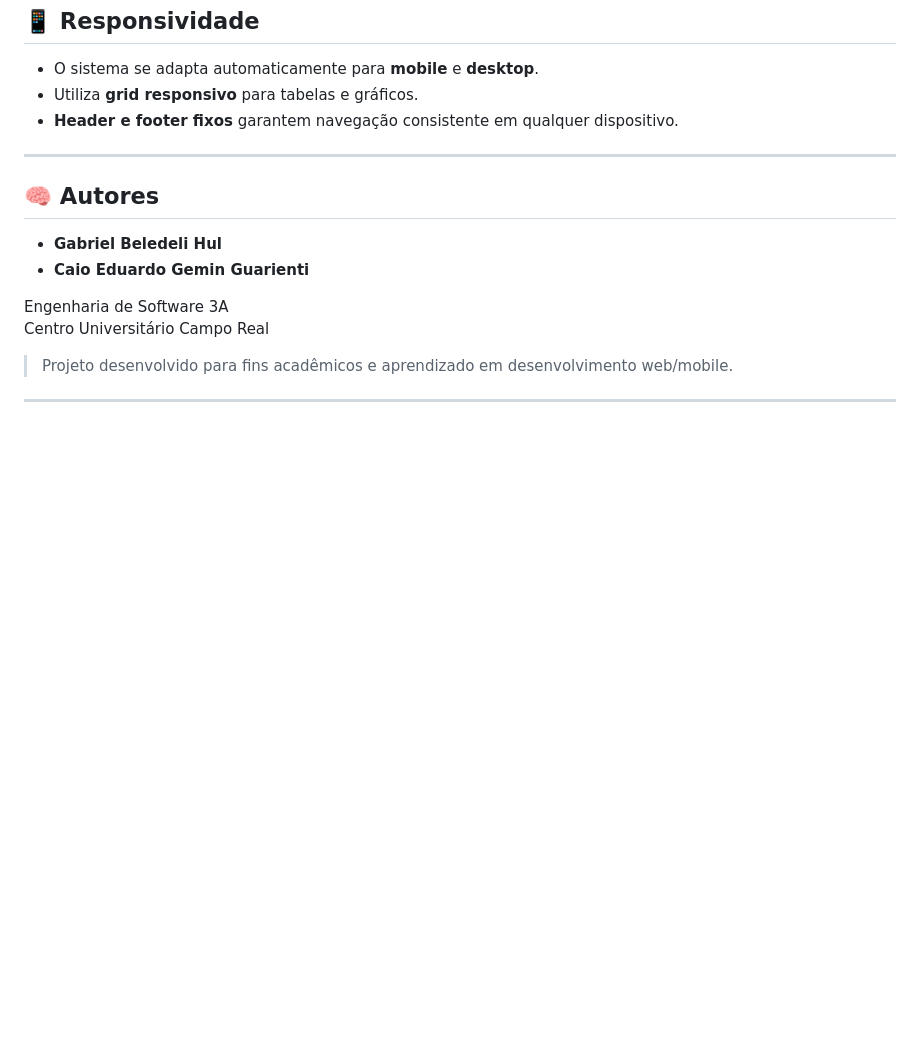
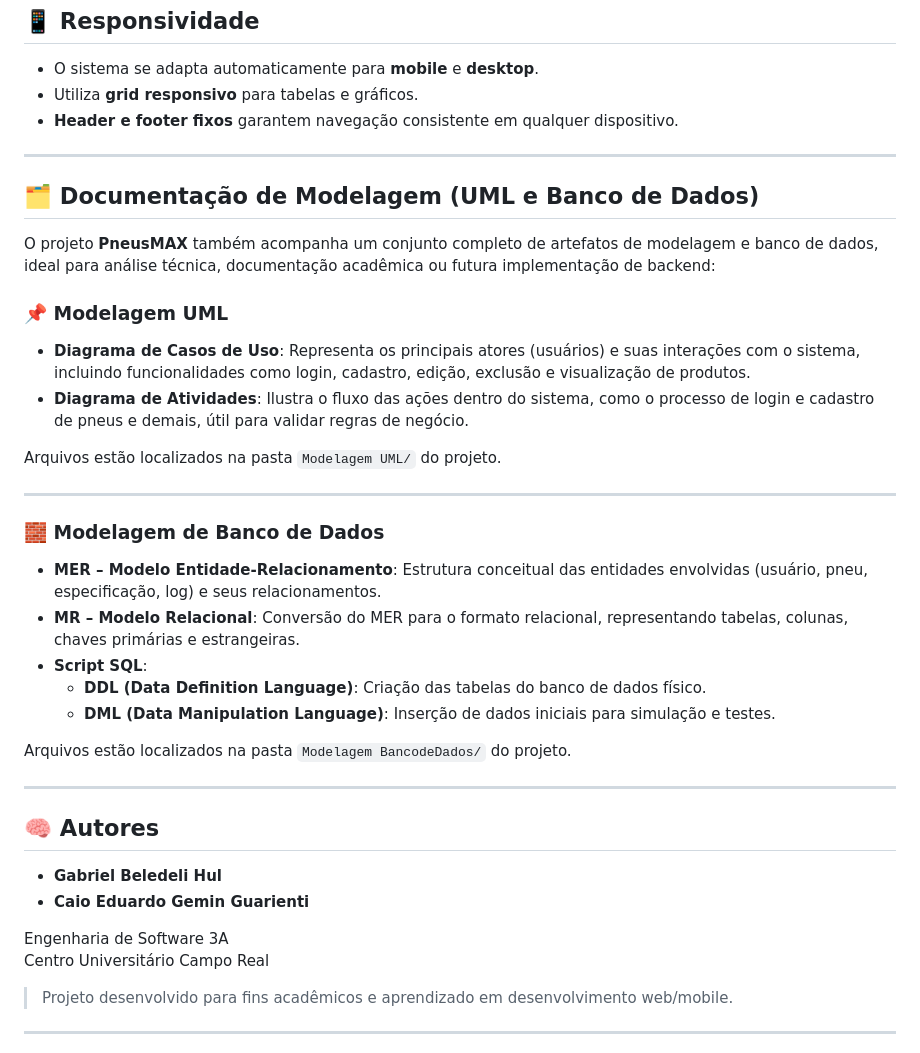
Before and after one commit to GabrielBeledeli/Desafio-Integrador-2025.1---Engenharia-de-Software-3-Periodo, a Markdown page: README.md, the part around the change. Drawn GitHub-style; blank space fills up the shorter version.

```diff
--- a/README.md
+++ b/README.md
@@ -104,6 +104,31 @@ Desenvolvimento Web/
 
 ---
 
+## 🗂️ Documentação de Modelagem (UML e Banco de Dados)
+
+O projeto **PneusMAX** também acompanha um conjunto completo de artefatos de modelagem e banco de dados, ideal para análise técnica, documentação acadêmica ou futura implementação de backend:
+
+### 📌 Modelagem UML
+
+- **Diagrama de Casos de Uso**: Representa os principais atores (usuários) e suas interações com o sistema, incluindo funcionalidades como login, cadastro, edição, exclusão e visualização de produtos.
+- **Diagrama de Atividades**: Ilustra o fluxo das ações dentro do sistema, como o processo de login e cadastro de pneus e demais, útil para validar regras de negócio.
+
+Arquivos estão localizados na pasta `Modelagem UML/` do projeto.
+
+---
+
+### 🧱 Modelagem de Banco de Dados
+
+- **MER – Modelo Entidade-Relacionamento**: Estrutura conceitual das entidades envolvidas (usuário, pneu, especificação, log) e seus relacionamentos.
+- **MR – Modelo Relacional**: Conversão do MER para o formato relacional, representando tabelas, colunas, chaves primárias e estrangeiras.
+- **Script SQL**:
+  - **DDL (Data Definition Language)**: Criação das tabelas do banco de dados físico.
+  - **DML (Data Manipulation Language)**: Inserção de dados iniciais para simulação e testes.
+
+Arquivos estão localizados na pasta `Modelagem BancodeDados/` do projeto.
+
+---
+
 ## 🧠 Autores
 
 - **Gabriel Beledeli Hul**
```
